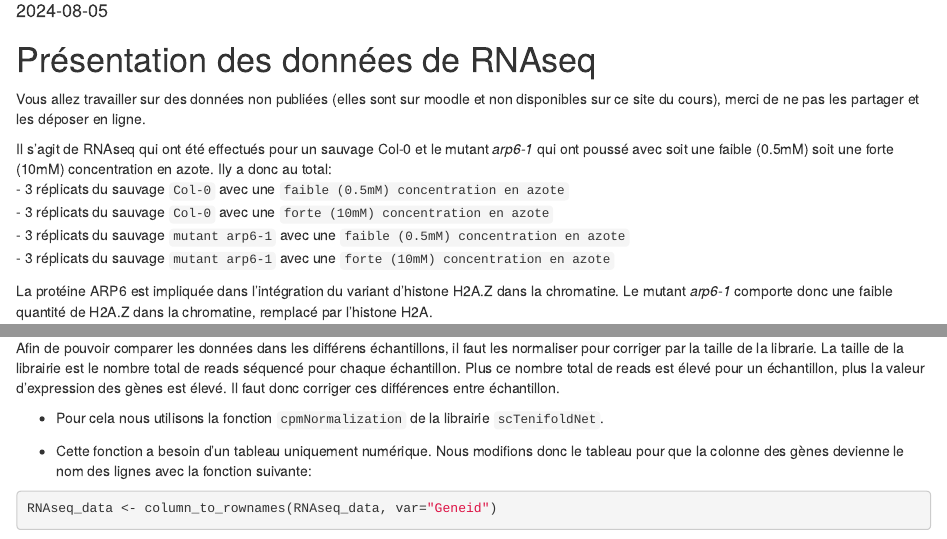
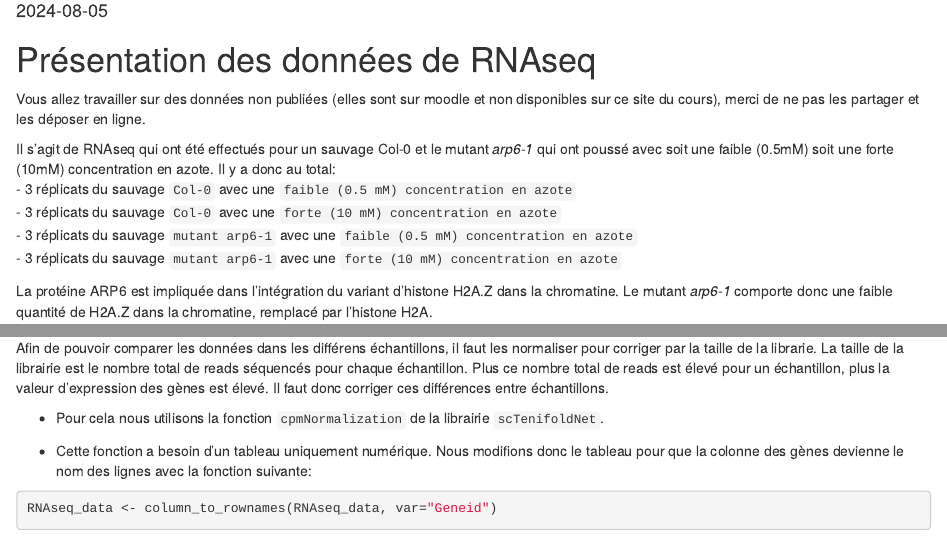
Before and after one commit to scortijo/2024_M2_RNAseq, an R Markdown document (seance1/materiel/Verification_Donneees.Rmd): the page in a window 1100 px wide, from 100 px down, and a second part further down, joined at a grey line. Rendered offline with R 4.5, knitr and Pandoc, with nearby package versions; drawn as R Markdown's standard HTML page in place of the format the file asks for; some code elsewhere in the file could not run offline.

Commit message:
verif data

```diff
--- a/seance1/materiel/Verification_Donneees.Rmd
+++ b/seance1/materiel/Verification_Donneees.Rmd
@@ -15,11 +15,11 @@ knitr::opts_chunk$set(echo = TRUE)
 
 Vous allez travailler sur des données non publiées (elles sont sur moodle et non disponibles sur ce site du cours), merci de ne pas les partager et les déposer en ligne.
 
-Il s'agit de RNAseq qui ont été effectués pour un sauvage Col-0 et le mutant *arp6-1* qui ont poussé avec soit une faible (0.5mM) soit une forte (10mM) concentration en azote. Ily a donc au total:
-- 3 réplicats du sauvage `Col-0` avec une `faible (0.5mM) concentration en azote`
-- 3 réplicats du sauvage `Col-0` avec une `forte (10mM) concentration en azote`
-- 3 réplicats du sauvage `mutant arp6-1` avec une `faible (0.5mM) concentration en azote`
-- 3 réplicats du sauvage `mutant arp6-1` avec une `forte (10mM) concentration en azote`
+Il s'agit de RNAseq qui ont été effectués pour un sauvage Col-0 et le mutant *arp6-1* qui ont poussé avec soit une faible (0.5mM) soit une forte (10mM) concentration en azote. Il y a donc au total:
+- 3 réplicats du sauvage `Col-0` avec une `faible (0.5 mM) concentration en azote`
+- 3 réplicats du sauvage `Col-0` avec une `forte (10 mM) concentration en azote`
+- 3 réplicats du sauvage `mutant arp6-1` avec une `faible (0.5 mM) concentration en azote`
+- 3 réplicats du sauvage `mutant arp6-1` avec une `forte (10 mM) concentration en azote`
 
 La protéine ARP6 est impliquée dans l'intégration du variant d'histone H2A.Z dans la chromatine. Le mutant *arp6-1* comporte donc une faible quantité de H2A.Z dans la chromatine, remplacé par l'histone H2A.
 
@@ -90,7 +90,7 @@ Nous voyons ici que le format des données est attendu:
 
 # Normalisation par la taille de la librarie
 
-Afin de pouvoir comparer les données dans les différens échantillons, il faut les normaliser pour corriger par la taille de la librarie. La taille de la librairie est le nombre total de reads séquencé pour chaque échantillon. Plus ce nombre total de reads est élevé pour un échantillon, plus la valeur d'expression des gènes est élevé. Il faut donc corriger ces différences entre échantillon.
+Afin de pouvoir comparer les données dans les différens échantillons, il faut les normaliser pour corriger par la taille de la librarie. La taille de la librairie est le nombre total de reads séquencés pour chaque échantillon. Plus ce nombre total de reads est élevé pour un échantillon, plus la valeur d'expression des gènes est élevé. Il faut donc corriger ces différences entre échantillons.
 
 
 - Pour cela nous utilisons la fonction `cpmNormalization` de la librairie `scTenifoldNet`.
```
Also changed, not shown: seance1/materiel/Verification_Donneees.html, seance1/materiel/Verification_Donneees.Rmd (15 more changed lines).
